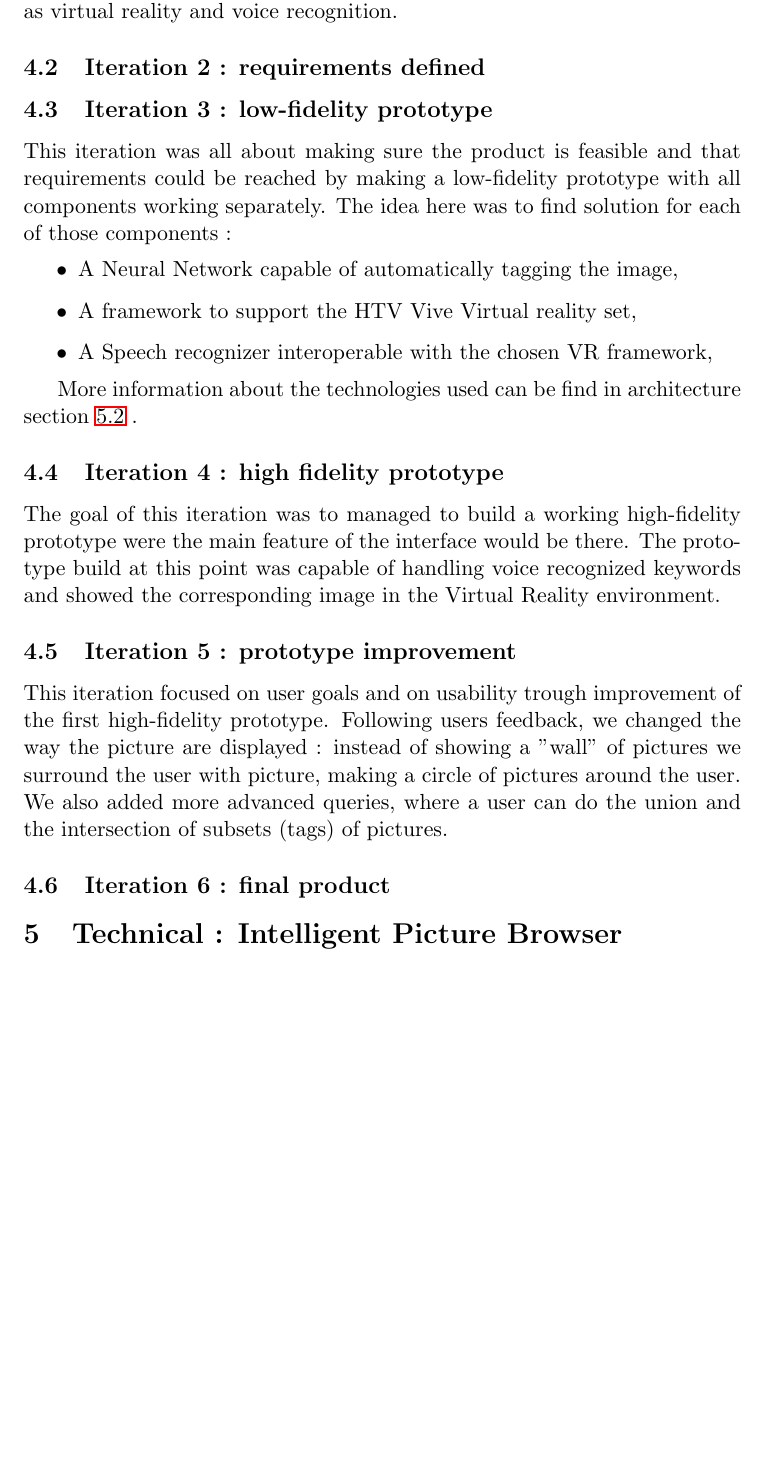
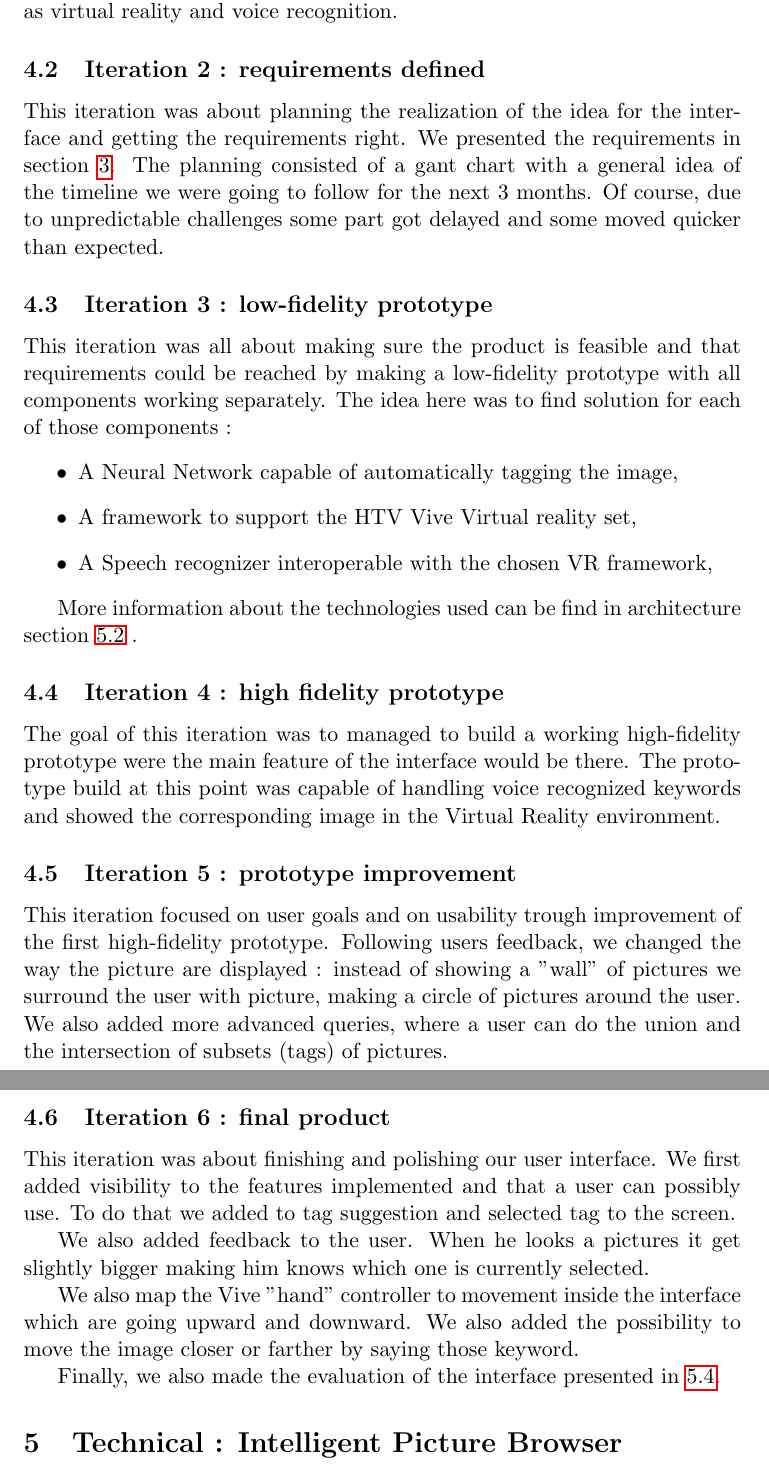
Before and after one commit to PierreGe/VR-Picture-Browser, a LaTeX document (report/final/report.tex): part of page 3 of 4 before the commit and two parts of pages 3 and 4 of 4 after it, the two joined at a grey line, cut so that both start at the same text, the shorter picture padded with empty space. Compiled offline with pdfLaTeX.

Commit message:
[add] stuff to the report

```diff
--- a/report/final/report.tex
+++ b/report/final/report.tex
@@ -66,12 +66,9 @@ The added value of our idea to traditional iterative picture browser was an inte
 
 \subsection{Iteration 2 : requirements defined}
 
-% define the requirements
+This iteration was about planning the realization of the idea for the interface and getting the requirements right. We presented the requirements in section \ref{requi}. The planning consisted of a gant chart with a general idea of the timeline we were going to follow for the next 3 months. Of course, due to unpredictable challenges some part got delayed and some moved quicker than expected.
 
-% user-centred design involves users throughout the process
-
-% planning, deadlining
-
+% insert that gant chart
 \subsection{Iteration 3 : low-fidelity prototype}
 
 This iteration was all about making sure the product is feasible and that requirements could be reached by making a low-fidelity prototype with all components working separately.
@@ -96,18 +93,13 @@ We also added more advanced queries, where a user can do the union and the inter
 
 \subsection{Iteration 6 : final product}
 
-% improvement (display of tag suggestion, pictures moving toward a farther, selecting pictures, moving upward and downward, minor)
+This iteration was about finishing and polishing our user interface. We first added visibility to the features implemented and that a user can possibly use. To do that we added to tag suggestion and selected tag to the screen.
 
-% usability
+We also added feedback to the user. When he looks a pictures it get slightly bigger making him knows which one is currently selected.
 
-% we add visibility (of feature)
+We also map the Vive "hand" controller to movement inside the interface which are going upward and downward. We also added the possibility to move the image closer or farther by saying those keyword.
 
-% natural mapping (of action to do function)
-
-% feedback (if i look at a picture it get slightly bigger
-
-% evaluation
-
+Finally, we also made the evaluation of the interface presented in \ref{eval}.
 
 \section{Technical : Intelligent Picture Browser}
 
```
Also changed, not shown: report/final/report.tex (4 more changed lines).
